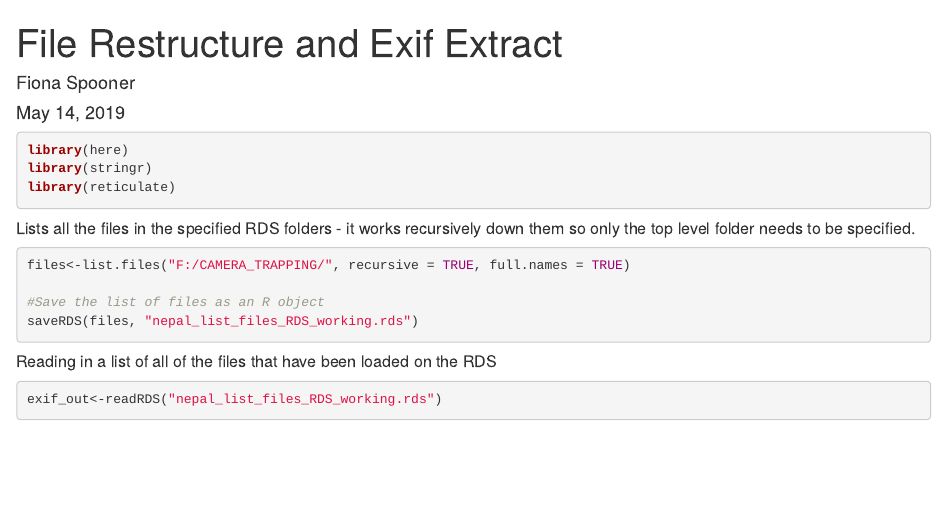
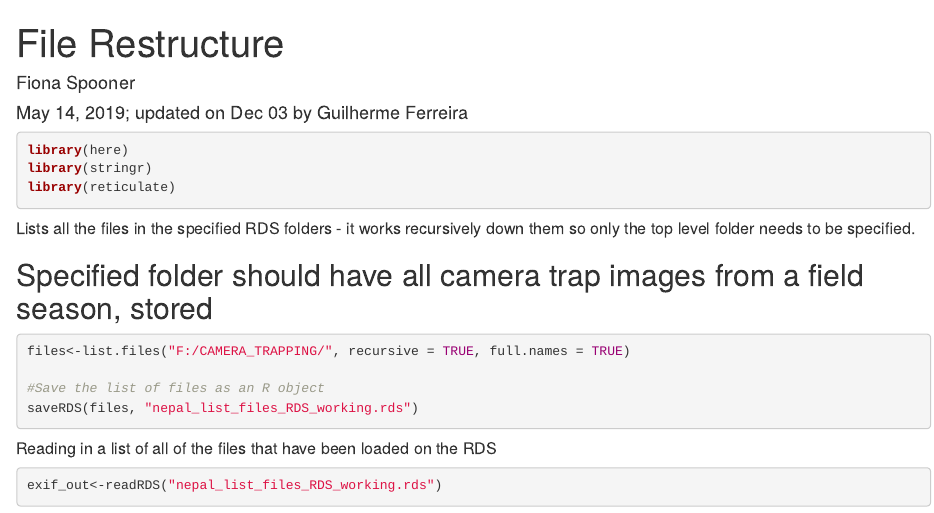
Before and after one commit to GBFerr/CT_file_management, an R Markdown document (file_structure_exif_extract_nepal.Rmd): the page in a window 1100 px wide, from its top. Rendered offline with R 4.5, knitr and Pandoc, with nearby package versions; some code elsewhere in the file could not run offline.

Commit message:
Update file_structure_exif_extract_nepal.Rmd

````diff
--- a/file_structure_exif_extract_nepal.Rmd
+++ b/file_structure_exif_extract_nepal.Rmd
@@ -1,7 +1,7 @@
 ---
-title: "File Restructure and Exif Extract"
+title: "File Restructure"
 author: "Fiona Spooner"
-date: "May 14, 2019"
+date: "May 14, 2019; updated on Dec 03 by Guilherme Ferreira"
 output: html_document
 ---
 
@@ -17,7 +17,7 @@ library(reticulate)
 
 
 ##### Lists all the files in the specified RDS folders - it works recursively down them so only the top level folder needs to be specified.
-
+## Specified folder should have all camera trap images from a field season, stored
 ```{r, eval = FALSE}
 
 files<-list.files("F:/CAMERA_TRAPPING/", recursive = TRUE, full.names = TRUE)
````
